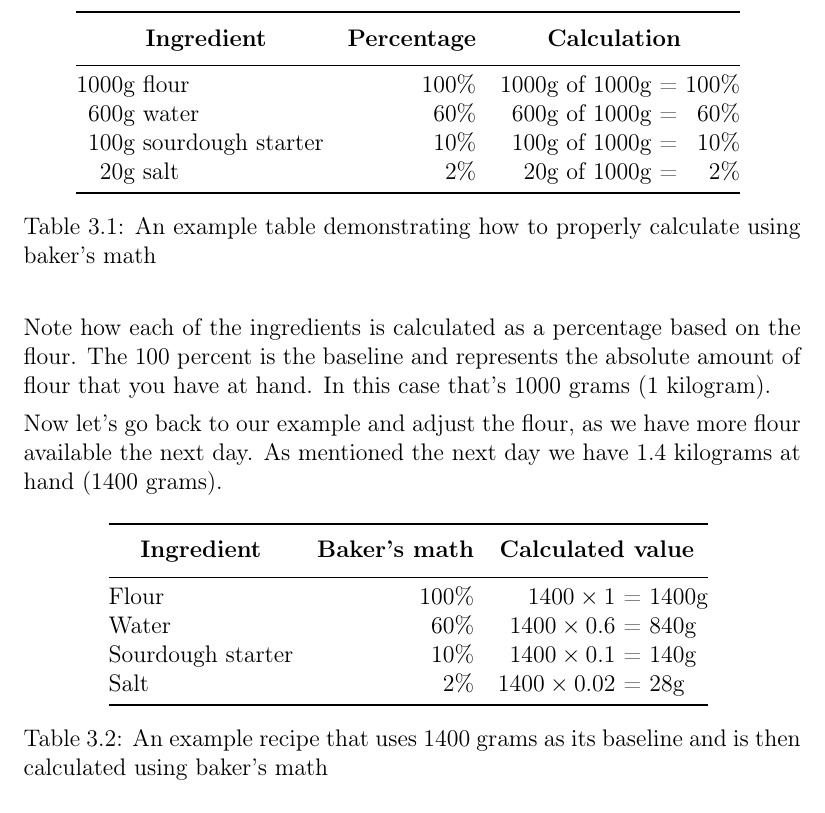
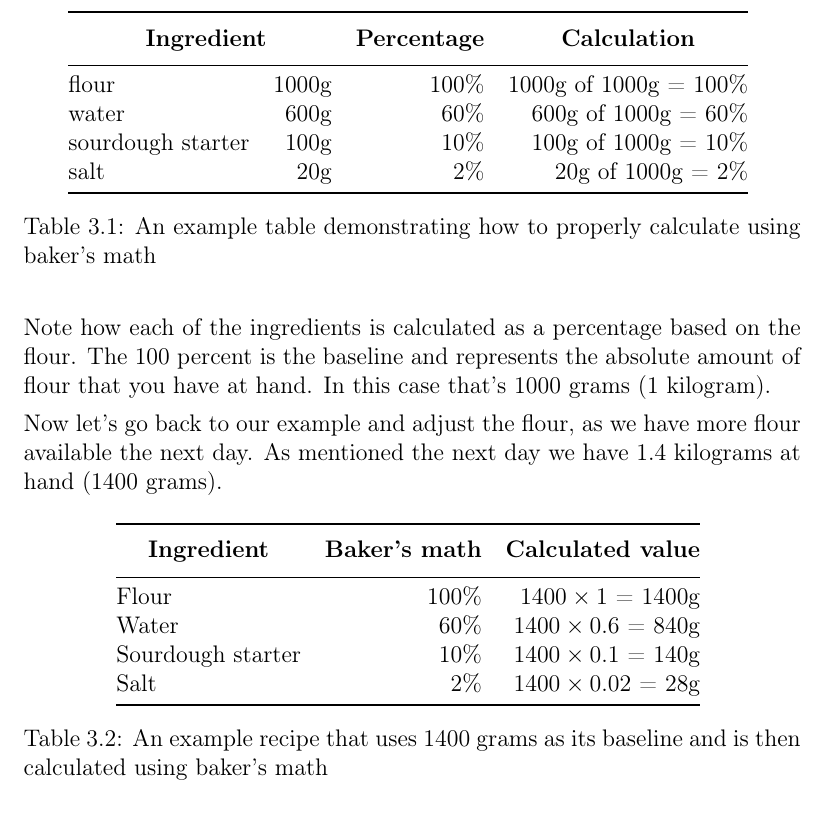
Before and after one commit to hendricius/the-sourdough-framework, a LaTeX thesis (book/book.tex, which reads book/tables/table-bakers-math-example.tex, book/tables/table-recipe-bakers-math.tex): part of page 36 of 165, cut so that both start at the same text. Compiled offline with pdfLaTeX; a LaTeX package or settings file that is missing is left out.

Commit message:
Fix some tables for the ebook
The alignement trick to have nicely alignment on = sign or on unit (g)
used broke the html. Reverting to a less optimal version on pdf while
not breaking the html.

```diff
--- a/book/tables/table-bakers-math-example.tex
+++ b/book/tables/table-bakers-math-example.tex
@@ -1,8 +1,8 @@
-\begin{tabular}{@{}r@{g }lrr@{ = }r@{}}
+\begin{tabular}{@{}lrrr@{}}
 \toprule
-\multicolumn{2}{c}{\thead{Ingredient}}& \thead{Percentage} & \multicolumn{2}{c}{\thead{Calculation}} \\ \midrule
-1000& flour             &100\%        & 1000g of 1000g & 100\% \\
- 600& water             & 60\%        & 600g of 1000g  &  60\% \\
- 100& sourdough starter & 10\%        & 100g of 1000g  &  10\% \\
-  20& salt              &  2\%         & 20g of 1000g  &   2\% \\ \bottomrule
+\multicolumn{2}{c}{\thead{Ingredient}}      & \thead{Percentage} & \thead{Calculation} \\ \midrule
+flour             & 1000g &100\%  & 1000g of 1000g = 100\% \\
+water             & 600g  & 60\%  &  600g of 1000g =  60\% \\
+sourdough starter & 100g  & 10\%  &  100g of 1000g =  10\% \\
+salt              &  20g  &  2\%  &   20g of 1000g =   2\% \\ \bottomrule
 \end{tabular}
--- a/book/tables/table-recipe-bakers-math.tex
+++ b/book/tables/table-recipe-bakers-math.tex
@@ -1,8 +1,8 @@
-\begin{tabular}{@{}lrr@{ = }l@{}}
+\begin{tabular}{@{}lrr@{}}
 \toprule
-\thead{Ingredient} & \thead{Baker's math} & \multicolumn{2}{c}{\thead{Calculated value}} \\ \midrule
-Flour               & 100\%   & $1400 \times 1$ & 1400g         \\
-Water               & 60\%    & $1400 \times 0.6$ & 840g        \\
-Sourdough starter   & 10\%    & $1400 \times 0.1$ & 140g        \\
-Salt                & 2\%     & $1400 \times 0.02$ & 28g        \\ \bottomrule
+\thead{Ingredient} & \thead{Baker's math} & \thead{Calculated value} \\ \midrule
+Flour               & 100\%   & $1400 \times 1$ = 1400g         \\
+Water               & 60\%    & $1400 \times 0.6$ = 840g        \\
+Sourdough starter   & 10\%    & $1400 \times 0.1$ = 140g        \\
+Salt                & 2\%     & $1400 \times 0.02$ = 28g        \\ \bottomrule
 \end{tabular}
```
